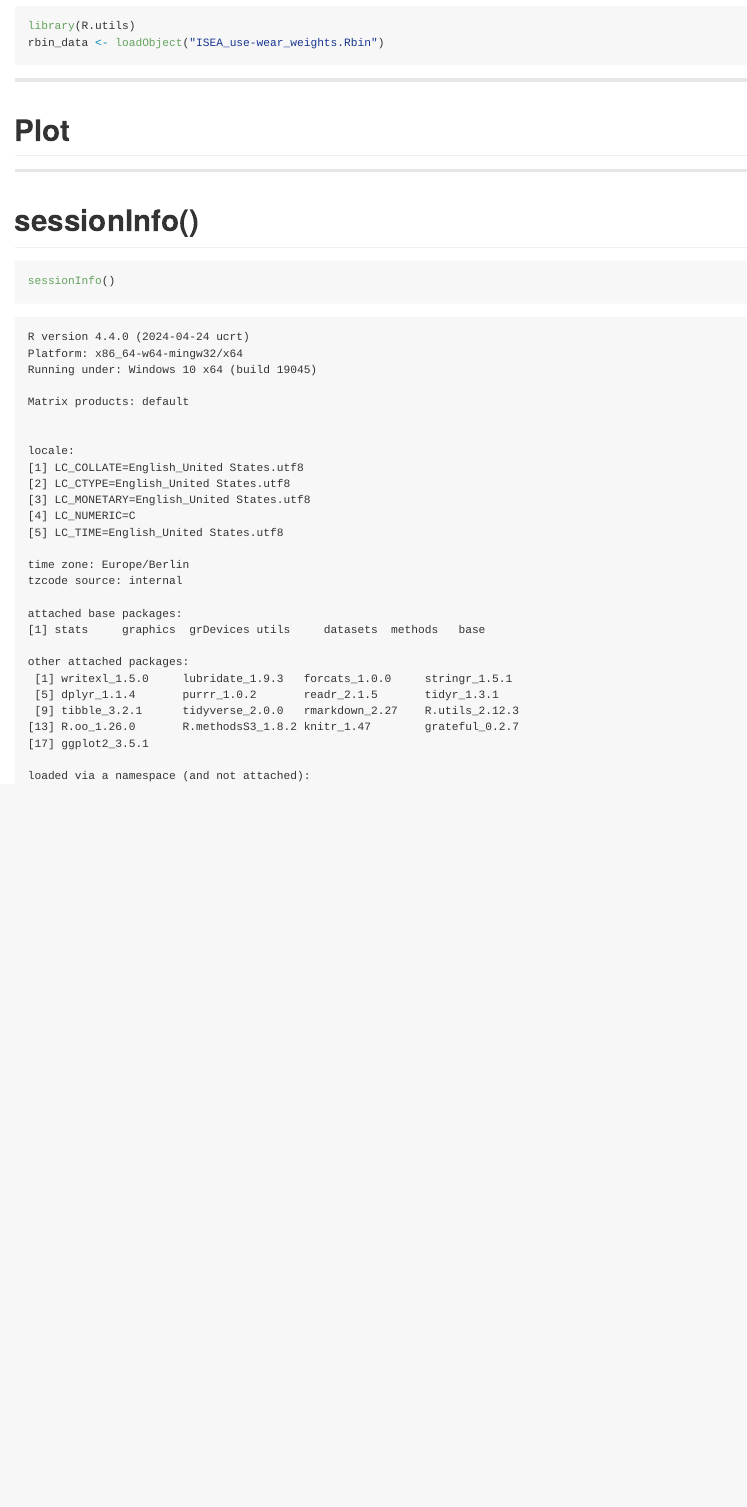
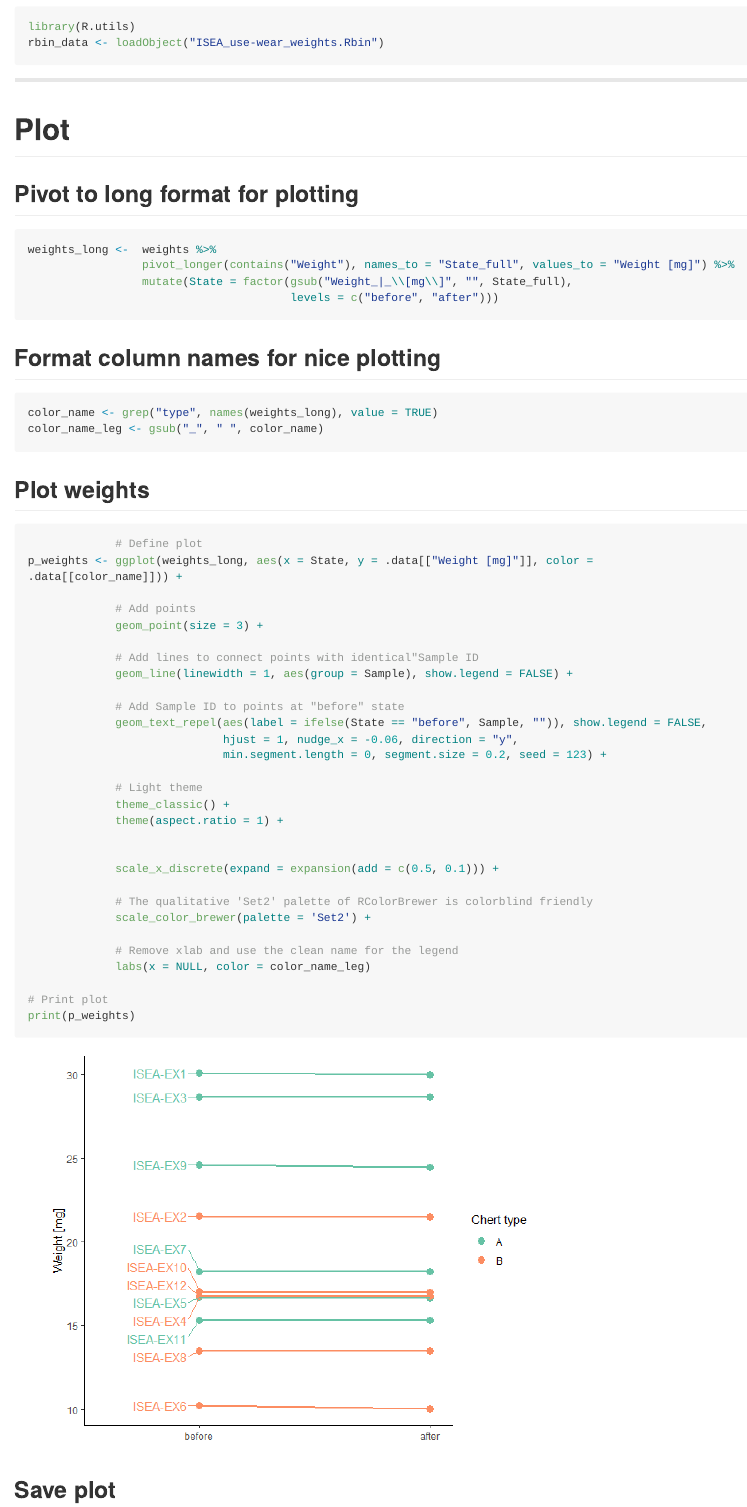
Before and after one commit to ivan-paleo/ISEA.usewear, an R Markdown document (analysis/scripts/ISEA_2c_Plot-Weight.Rmd): the page in a window 1100 px wide, from 2300 px down before the commit and from 2460 px down after it, so that both start at the same text. The pictures show the output file analysis/scripts/ISEA_2c_Plot-Weight.md that the author committed with the source, drawn offline in the style of GitHub; long lines of code are wrapped.

Commit message:
Finalize plots of weights

````diff
--- a/analysis/scripts/ISEA_2c_Plot-Weight.Rmd
+++ b/analysis/scripts/ISEA_2c_Plot-Weight.Rmd
@@ -98,4 +99,51 @@ rbin_data <- loadObject("ISEA_use-wear_weights.Rbin")
 
 
 # Plot
+## Pivot to long format for plotting
+```{r}
+weights_long <-  weights %>%
+                 pivot_longer(contains("Weight"), names_to = "State_full", values_to = "Weight [mg]") %>%
+                 mutate(State = factor(gsub("Weight_|_\\[mg\\]", "", State_full),
+                                       levels = c("before", "after")))
+```
 
+## Format column names for nice plotting
+```{r}
+color_name <- grep("type", names(weights_long), value = TRUE)
+color_name_leg <- gsub("_", " ", color_name)
+```
+
+## Plot weights
+```{r}
+             # Define plot
+p_weights <- ggplot(weights_long, aes(x = State, y = .data[["Weight [mg]"]], color = .data[[color_name]])) +
+
+             # Add points
+             geom_point(size = 3) +
+
+             # Add lines to connect points with identical"Sample ID
+             geom_line(linewidth = 1, aes(group = Sample), show.legend = FALSE) +
+
+             # Add Sample ID to points at "before" state
+             geom_text_repel(aes(label = ifelse(State == "before", Sample, "")), show.legend = FALSE,
+                             hjust = 1, nudge_x = -0.06, direction = "y",
+                             min.segment.length = 0, segment.size = 0.2, seed = 123) +
+
+             # Light theme
+             theme_classic() +
+             theme(aspect.ratio = 1) +
+
+
+             scale_x_discrete(expand = expansion(add = c(0.5, 0.1))) +
+
+             # The qualitative 'Set2' palette of RColorBrewer is colorblind friendly
+             scale_color_brewer(palette = 'Set2') +
+
+             # Remove xlab and use the clean name for the legend
+             labs(x = NULL, color = color_name_leg)
+
+# Print plot
+print(p_weights)
+```
+
+## Save plot
````
Also changed, not shown: analysis/raw_data/ISEA_use-wear_weight.csv (+13 -13 lines), analysis/scripts/ISEA_2c_Plot-Weight.bib (+8 -0 lines), analysis/derived_data/ISEA_use-wear_weights.xlsx, analysis/plots/plot_weights.pdf (added), analysis/scripts/ISEA_2c_Plot-Weight.html, analysis/scripts/ISEA_2c_Plot-Weight.md, analysis/scripts/ISEA_2c_Plot-Weight_files/figure-gfm/unnamed-chunk-9-1.png (added), analysis/scripts/ISEA_2c_Plot-Weight.Rmd (4 more changed lines), 1 other file.
